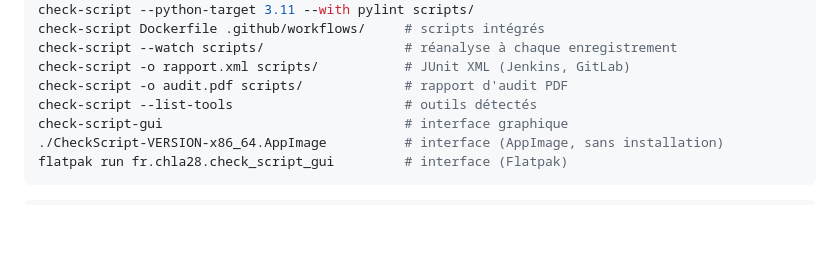
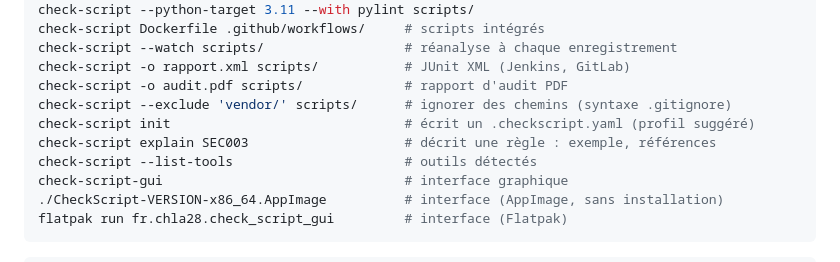
Before and after one commit to chla28/CheckScript, a Markdown page: README.fr.md, the part around one of its changes. Drawn GitHub-style; blank space fills up the shorter version.

```diff
--- a/README.fr.md
+++ b/README.fr.md
@@ -39,6 +39,9 @@ check-script Dockerfile .github/workflows/     # scripts intégrés
 check-script --watch scripts/                  # réanalyse à chaque enregistrement
 check-script -o rapport.xml scripts/           # JUnit XML (Jenkins, GitLab)
 check-script -o audit.pdf scripts/             # rapport d'audit PDF
+check-script --exclude 'vendor/' scripts/      # ignorer des chemins (syntaxe .gitignore)
+check-script init                              # écrit un .checkscript.yaml (profil suggéré)
+check-script explain SEC003                    # décrit une règle : exemple, références
 check-script --list-tools                      # outils détectés
 check-script-gui                               # interface graphique
 ./CheckScript-VERSION-x86_64.AppImage          # interface (AppImage, sans installation)
```
Also changed, not shown: other parts of README.fr.md (+7 -0 lines), README.md (+10 -0 lines), doc/screenshots/aide.png (added), doc/screenshots/en/aide.png (added), doc/screenshots/en/onglets.png (added), doc/screenshots/onglets.png (added).
